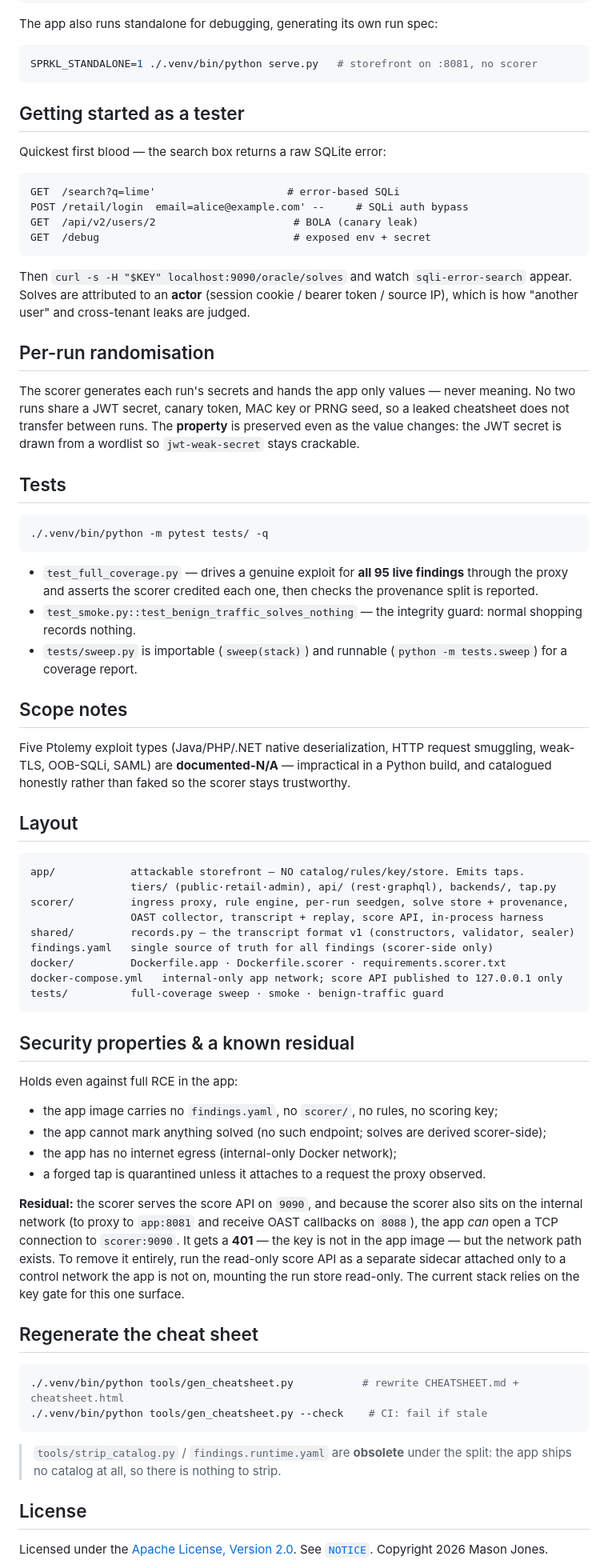
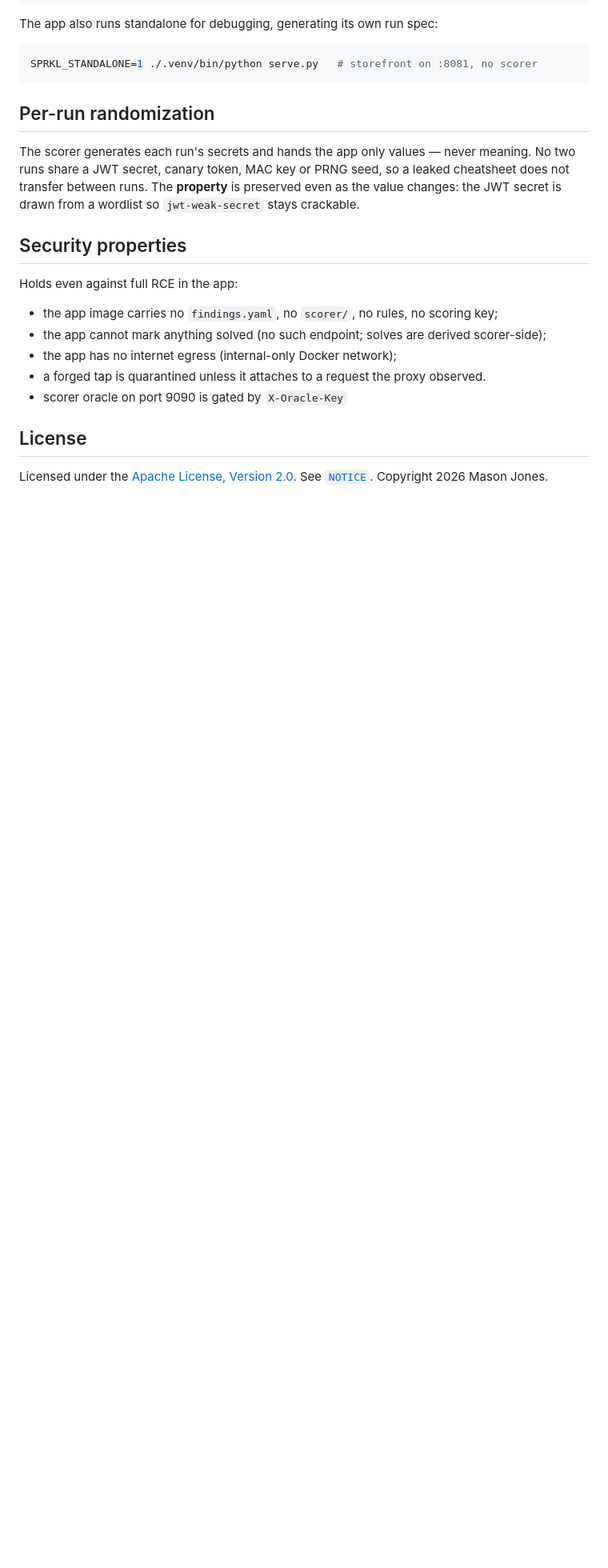
Before and after one commit to maso-soup/sprkl, a Markdown page: README.md, the part around one of its changes. Shown at 80% size. Drawn GitHub-style; blank space fills up the shorter version.

````diff
--- a/README.md
+++ b/README.md
@@ -104,22 +97,7 @@ The app also runs standalone for debugging, generating its own run spec:
 SPRKL_STANDALONE=1 ./.venv/bin/python serve.py   # storefront on :8081, no scorer
 ```
 
-## Getting started as a tester
-
-Quickest first blood — the search box returns a raw SQLite error:
-
-```
-GET  /search?q=lime'                     # error-based SQLi
-POST /retail/login  email=alice@example.com' --     # SQLi auth bypass
-GET  /api/v2/users/2                      # BOLA (canary leak)
-GET  /debug                               # exposed env + secret
-```
-
-Then `curl -s -H "$KEY" localhost:9090/oracle/solves` and watch `sqli-error-search`
-appear. Solves are attributed to an **actor** (session cookie / bearer token /
-source IP), which is how "another user" and cross-tenant leaks are judged.
-
-## Per-run randomisation
+## Per-run randomization
 
 The scorer generates each run's secrets and hands the app only values — never
 meaning. No two runs share a JWT secret, canary token, MAC key or PRNG seed, so a
@@ -127,42 +105,7 @@ leaked cheatsheet does not transfer between runs. The **property** is preserved
 even as the value changes: the JWT secret is drawn from a wordlist so
 `jwt-weak-secret` stays crackable.
 
-## Tests
-
-```bash
-./.venv/bin/python -m pytest tests/ -q
-```
-
-- `test_full_coverage.py` — drives a genuine exploit for **all 95 live findings**
-  through the proxy and asserts the scorer credited each one, then checks the
-  provenance split is reported.
-- `test_smoke.py::test_benign_traffic_solves_nothing` — the integrity guard:
-  normal shopping records nothing.
-- `tests/sweep.py` is importable (`sweep(stack)`) and runnable
-  (`python -m tests.sweep`) for a coverage report.
-
-## Scope notes
-
-Five Ptolemy exploit types (Java/PHP/.NET native deserialization, HTTP request
-smuggling, weak-TLS, OOB-SQLi, SAML) are **documented-N/A** — impractical in a
-Python build, and catalogued honestly rather than faked so the scorer stays
-trustworthy.
-
-## Layout
-
-```
-app/            attackable storefront — NO catalog/rules/key/store. Emits taps.
-                tiers/ (public·retail·admin), api/ (rest·graphql), backends/, tap.py
-scorer/         ingress proxy, rule engine, per-run seedgen, solve store + provenance,
-                OAST collector, transcript + replay, score API, in-process harness
-shared/         records.py — the transcript format v1 (constructors, validator, sealer)
-findings.yaml   single source of truth for all findings (scorer-side only)
-docker/         Dockerfile.app · Dockerfile.scorer · requirements.scorer.txt
-docker-compose.yml   internal-only app network; score API published to 127.0.0.1 only
-tests/          full-coverage sweep · smoke · benign-traffic guard
-```
-
-## Security properties & a known residual
+## Security properties
 
 Holds even against full RCE in the app:
 
@@ -170,24 +113,7 @@ Holds even against full RCE in the app:
 - the app cannot mark anything solved (no such endpoint; solves are derived scorer-side);
 - the app has no internet egress (internal-only Docker network);
 - a forged tap is quarantined unless it attaches to a request the proxy observed.
-
-**Residual:** the scorer serves the score API on `9090`, and because the scorer also
-sits on the internal network (to proxy to `app:8081` and receive OAST callbacks on
-`8088`), the app *can* open a TCP connection to `scorer:9090`. It gets a **401** — the
-key is not in the app image — but the network path exists. To remove it entirely, run
-the read-only score API as a separate sidecar attached only to a control network the
-app is not on, mounting the run store read-only. The current stack relies on the key
-gate for this one surface.
-
-## Regenerate the cheat sheet
-
-```bash
-./.venv/bin/python tools/gen_cheatsheet.py           # rewrite CHEATSHEET.md + cheatsheet.html
-./.venv/bin/python tools/gen_cheatsheet.py --check    # CI: fail if stale
-```
-
-> `tools/strip_catalog.py` / `findings.runtime.yaml` are **obsolete** under the split:
-> the app ships no catalog at all, so there is nothing to strip.
+- scorer oracle on port 9090 is gated by `X-Oracle-Key`
 
 ## License
 
````
Also changed, not shown: other parts of README.md (+6 -13 lines).
